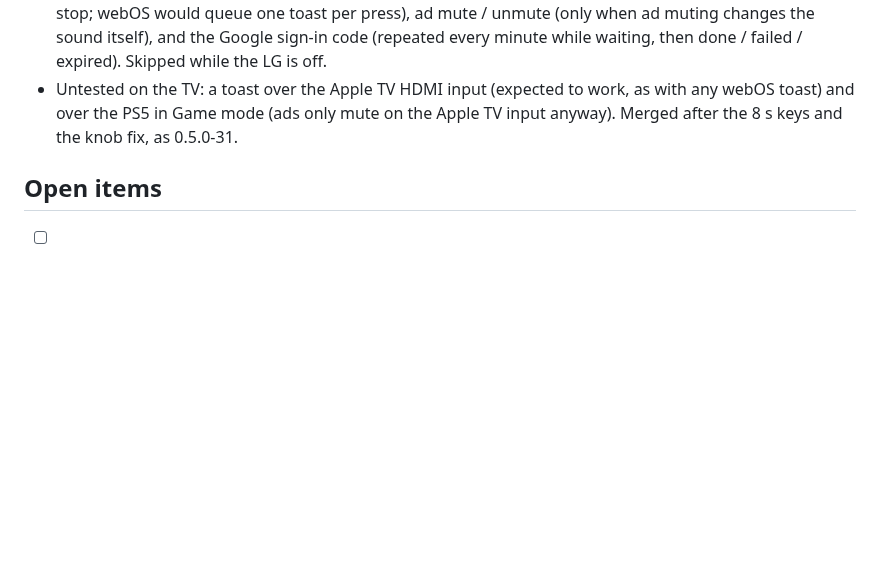
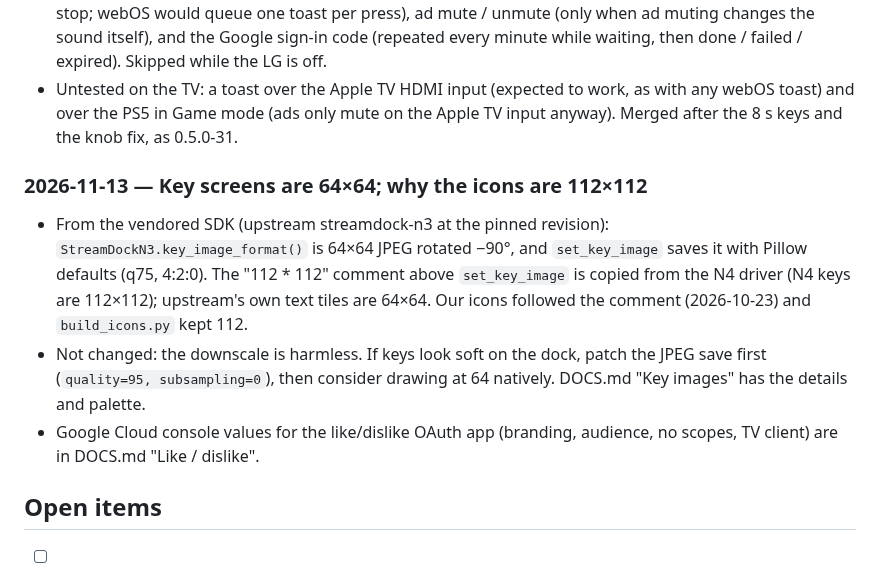
Before and after one commit to a-tsygankov/action-ring, a Markdown page: docs/JOURNAL.md, the part around the change. GitHub-like rendering; blank space fills up the shorter version.

```diff
--- a/docs/JOURNAL.md
+++ b/docs/JOURNAL.md
@@ -1211,6 +1211,20 @@ announced by a TV toast via `system.notifications/createToast`):
   mute on the Apple TV input anyway). Merged after the 8 s keys and the
   knob fix, as 0.5.0-31.
 
+### 2026-11-13 — Key screens are 64×64; why the icons are 112×112
+
+- From the vendored SDK (upstream streamdock-n3 at the pinned revision):
+  `StreamDockN3.key_image_format()` is 64×64 JPEG rotated −90°, and
+  `set_key_image` saves it with Pillow defaults (q75, 4:2:0). The
+  "112 * 112" comment above `set_key_image` is copied from the N4 driver
+  (N4 keys are 112×112); upstream's own text tiles are 64×64. Our icons
+  followed the comment (2026-10-23) and `build_icons.py` kept 112.
+- Not changed: the downscale is harmless. If keys look soft on the dock,
+  patch the JPEG save first (`quality=95, subsampling=0`), then consider
+  drawing at 64 natively. DOCS.md "Key images" has the details and palette.
+- Google Cloud console values for the like/dislike OAuth app (branding,
+  audience, no scopes, TV client) are in DOCS.md "Like / dislike".
+
 ## Open items
 
 - [ ] YouTube (Apple TV): a slow first scrub still opens no scrubber; fast
```
Also changed, not shown: homeassistant/streamdock_n3/DOCS.md (+56 -9 lines).
